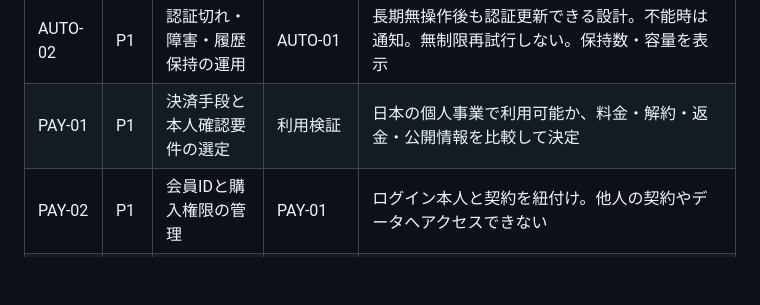
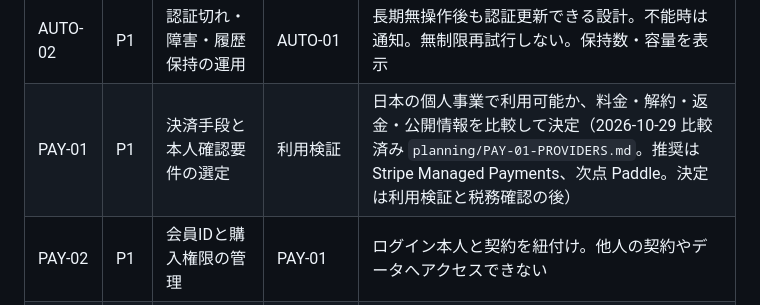
Before and after one commit to masabu200/tab-matomenkai, a Markdown page: planning/MONETIZATION-PLAN.md, the part around the change. Drawn GitHub-style; blank space fills up the shorter version.

```diff
--- a/planning/MONETIZATION-PLAN.md
+++ b/planning/MONETIZATION-PLAN.md
@@ -88,7 +88,7 @@
 | HIST-02 | P1 | 履歴一覧・差分・選択復元・取り消し | HIST-01 | 復元前の退避と確認画面があり、破損データを拒否。開いているタブへの影響を明示（2026-10-28：一覧・確認・退避・取り消しを実装。差分表示は未） |
 | AUTO-01 | P1 | バックグラウンド自動保存 | DRIVE-02,HIST-01 | MV3ワーカー停止・Chrome再起動・スリープから復帰し、変更時のみ保存。多重実行・再送重複を防止（2026-10-29 実装、実 Google で手動実行を確認。Pro 判定の後ろに置き、決済までは開発版のみ有効。間隔実行の実環境確認は継続） |
 | AUTO-02 | P1 | 認証切れ・障害・履歴保持の運用 | AUTO-01 | 長期無操作後も認証更新できる設計。不能時は通知。無制限再試行しない。保持数・容量を表示 |
-| PAY-01 | P1 | 決済手段と本人確認要件の選定 | 利用検証 | 日本の個人事業で利用可能か、料金・解約・返金・公開情報を比較して決定 |
+| PAY-01 | P1 | 決済手段と本人確認要件の選定 | 利用検証 | 日本の個人事業で利用可能か、料金・解約・返金・公開情報を比較して決定（2026-10-29 比較済み `planning/PAY-01-PROVIDERS.md`。推奨は Stripe Managed Payments、次点 Paddle。決定は利用検証と税務確認の後） |
 | PAY-02 | P1 | 会員IDと購入権限の管理 | PAY-01 | ログイン本人と契約を紐付け。他人の契約やデータへアクセスできない |
 | PAY-03 | P1 | 決済通知の受信と契約状態の反映 | PAY-02 | Webhook署名検証・重複/順序逆転・再送に対応。成功画面だけで有料化しない |
 | PAY-04 | P1 | 拡張機能のプラン判定 | PAY-03 | 共通の機能判定を設置。単なるlocalStorageのフラグに依存せず、オフライン猶予を定義 |
```
Also changed, not shown: planning/DEVELOPMENT-HISTORY.md (+7 -0 lines), planning/PAY-01-PROVIDERS.md (added, +172 -0 lines).
